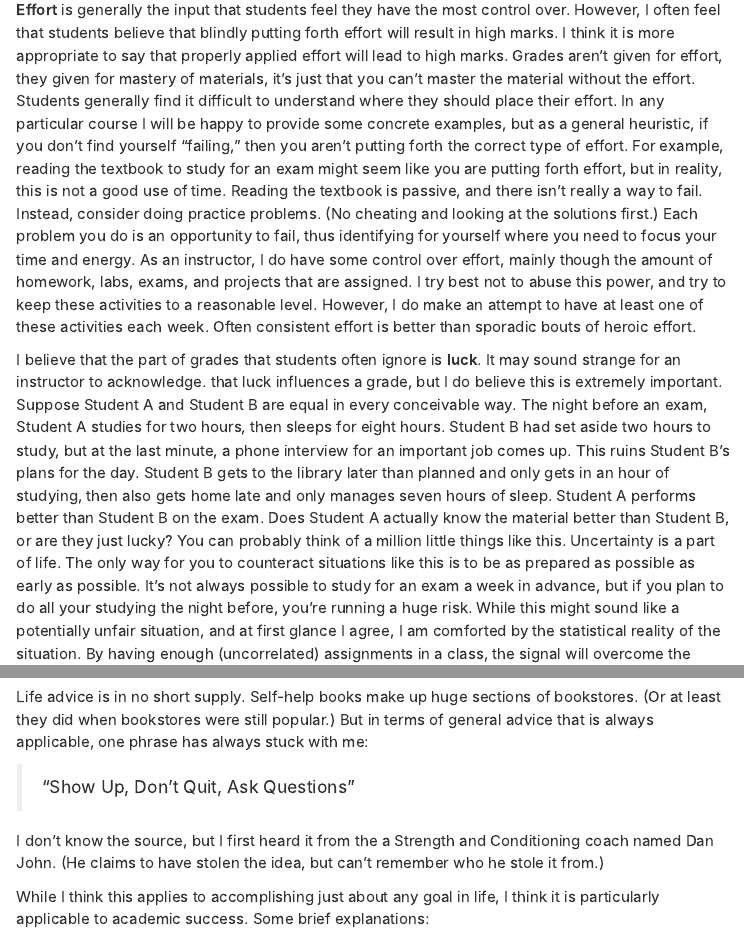
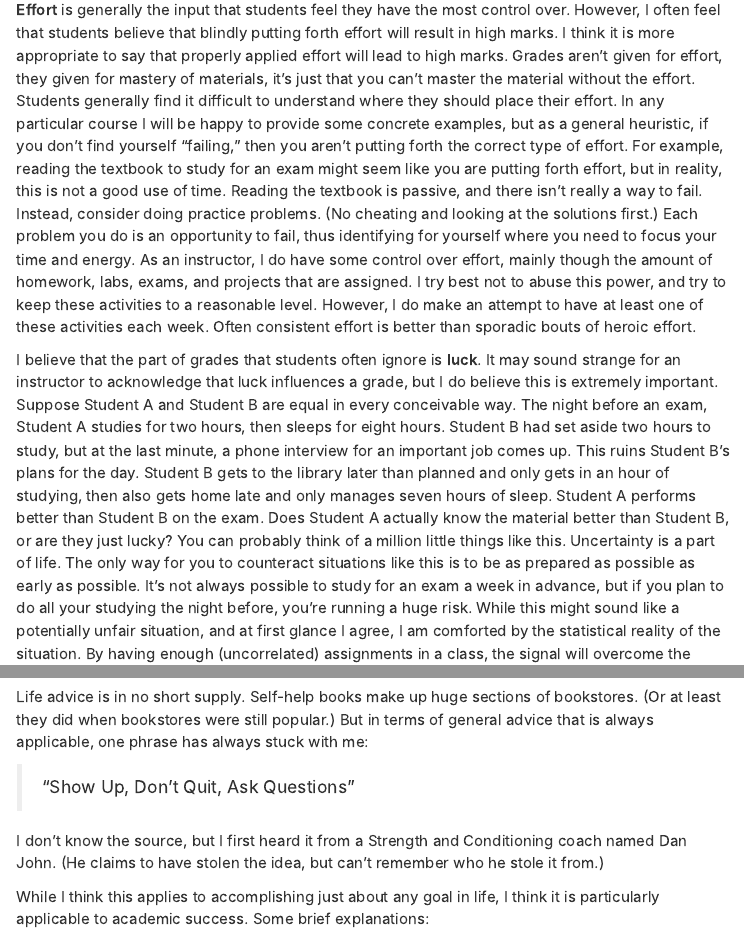
Before and after one commit to daviddalpiaz/website, an R Markdown document (extended-syllabus.Rmd): the page in a window 1100 px wide, from 2160 px down, and a second part further down, joined at a grey line. Rendered offline with R 4.5, knitr and Pandoc, with nearby package versions.

Commit message:
fix typos

```diff
--- a/extended-syllabus.Rmd
+++ b/extended-syllabus.Rmd
@@ -57,7 +57,7 @@ As students, you generally have very little control over **prior knowledge**. In
 
 **Effort** is generally the input that students feel they have the most control over. However, I often feel that students believe that blindly putting forth effort will result in high marks. I think it is more appropriate to say that properly applied effort will lead to high marks. Grades aren't given for effort, they given for mastery of materials, it's just that you can't master the material without the effort. Students generally find it difficult to understand where they should place their effort. In any particular course I will be happy to provide some concrete examples, but as a general heuristic, if you don't find yourself "failing," then you aren't putting forth the correct type of effort. For example, reading the textbook to study for an exam might seem like you are putting forth effort, but in reality, this is not a good use of time. Reading the textbook is passive, and there isn't really a way to fail. Instead, consider doing practice problems. (No cheating and looking at the solutions first.) Each problem you do is an opportunity to fail, thus identifying for yourself where you need to focus your time and energy. As an instructor, I do have some control over effort, mainly though the amount of homework, labs, exams, and projects that are assigned. I try best not to abuse this power, and try to keep these activities to a reasonable level. However, I do make an attempt to have at least one of these activities each week. Often consistent effort is better than sporadic bouts of heroic effort.
 
-I believe that the part of grades that students often ignore is **luck**. It may sound strange for an instructor to acknowledge. that luck influences a grade, but I do believe this is extremely important. Suppose Student A and Student B are equal in every conceivable way. The night before an exam, Student A studies for two hours, then sleeps for eight hours. Student B had set aside two hours to study, but at the last minute, a phone interview for an important job comes up. This ruins Student B's plans for the day. Student B gets to the library later than planned and only gets in an hour of studying, then also gets home late and only manages seven hours of sleep. Student A performs better than Student B on the exam. Does Student A actually know the material better than Student B, or are they just lucky? You can probably think of a million little things like this. Uncertainty is a part of life. The only way for you to counteract situations like this is to be as prepared as possible as early as possible. It's not always possible to study for an exam a week in advance, but if you plan to do all your studying the night before, you're running a huge risk. While this might sound like a potentially unfair situation, and at first glance I agree, I am comforted by the statistical reality of the situation. By having enough (uncorrelated) assignments in a class, the signal will overcome the noise. More on this in a later section.
+I believe that the part of grades that students often ignore is **luck**. It may sound strange for an instructor to acknowledge that luck influences a grade, but I do believe this is extremely important. Suppose Student A and Student B are equal in every conceivable way. The night before an exam, Student A studies for two hours, then sleeps for eight hours. Student B had set aside two hours to study, but at the last minute, a phone interview for an important job comes up. This ruins Student B's plans for the day. Student B gets to the library later than planned and only gets in an hour of studying, then also gets home late and only manages seven hours of sleep. Student A performs better than Student B on the exam. Does Student A actually know the material better than Student B, or are they just lucky? You can probably think of a million little things like this. Uncertainty is a part of life. The only way for you to counteract situations like this is to be as prepared as possible as early as possible. It's not always possible to study for an exam a week in advance, but if you plan to do all your studying the night before, you're running a huge risk. While this might sound like a potentially unfair situation, and at first glance I agree, I am comforted by the statistical reality of the situation. By having enough (uncorrelated) assignments in a class, the signal will overcome the noise. More on this in a later section.
 
 All of that said, with some careful planning and execution, I believe that grades generally reflect how well a student has learned.
 
@@ -157,7 +157,7 @@ Life advice is in no short supply. Self-help books make up huge sections of book
 
 > "Show Up, Don't Quit, Ask Questions"
 
-I don't know the source, but I first heard it from the a Strength and Conditioning coach named Dan John. (He claims to have stolen the idea, but can't remember who he stole it from.)
+I don't know the source, but I first heard it from a Strength and Conditioning coach named Dan John. (He claims to have stolen the idea, but can't remember who he stole it from.)
 
 While I think this applies to accomplishing just about any goal in life, I think it is particularly applicable to academic success. Some brief explanations:
 
```
Also changed, not shown: 9 other files.
